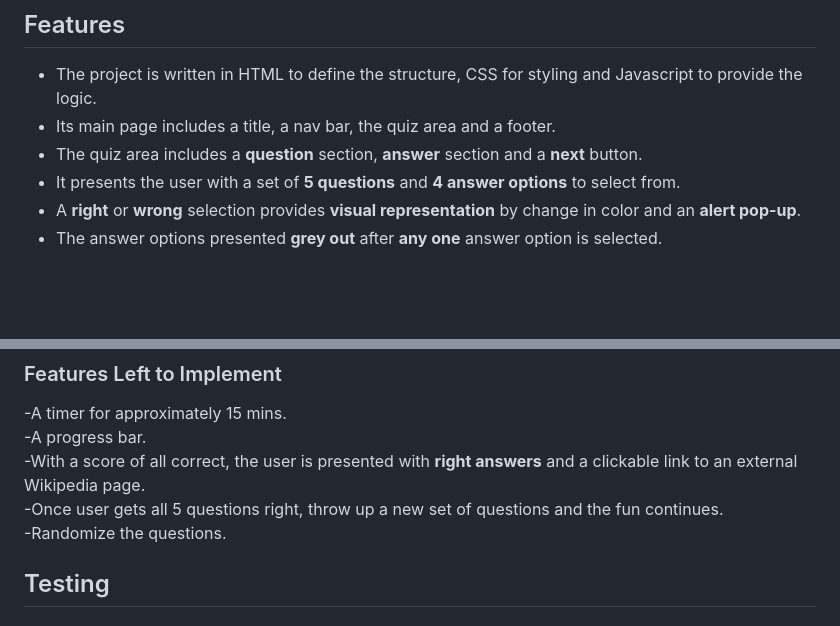
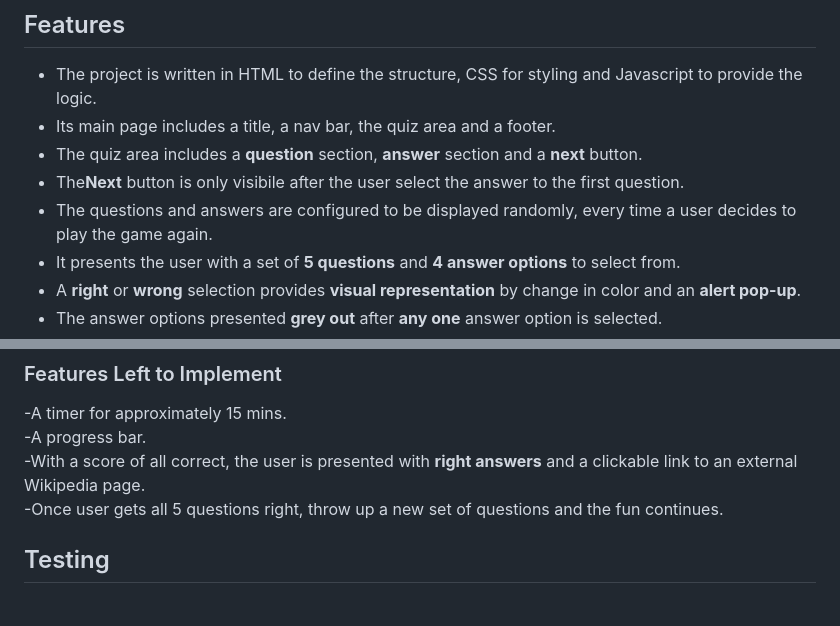
Before and after one commit to Bobrac3023/Project2-Quiz, a Markdown page: README.md, 2 parts joined by grey strips. Rendered like a GitHub page; blank space fills up the shorter version.

```diff
--- a/README.md
+++ b/README.md
@@ -11,6 +11,8 @@ The quiz should tickle one's curiosity, to understand the roles played by these
  -  The project is written in HTML to define the structure, CSS for styling and Javascript to provide the logic.
  -  Its main page includes a title, a nav bar, the quiz area and a footer.
  -  The quiz area includes a **question** section, **answer** section and a **next** button.
+ -  The**Next** button is only visibile after the user select the answer to the first question.
+ -  The questions and answers are configured to be displayed randomly, every time a user decides to play the game again.
  -  It presents the user with a set of **5 questions** and **4 answer options** to select from.
  -  A **right** or **wrong** selection provides **visual representation** by change in color and an **alert pop-up**.
  -  The answer options presented **grey out** after **any one** answer option is selected.
@@ -130,7 +132,7 @@ The quiz should tickle one's curiosity, to understand the roles played by these
   -A progress bar.
   -With a score of all correct, the user is presented with **right answers** and a clickable link to an external Wikipedia page.
   -Once user gets all 5 questions right, throw up a new set of questions and the fun continues.
-  -Randomize the questions.
+
 
 
 
```
